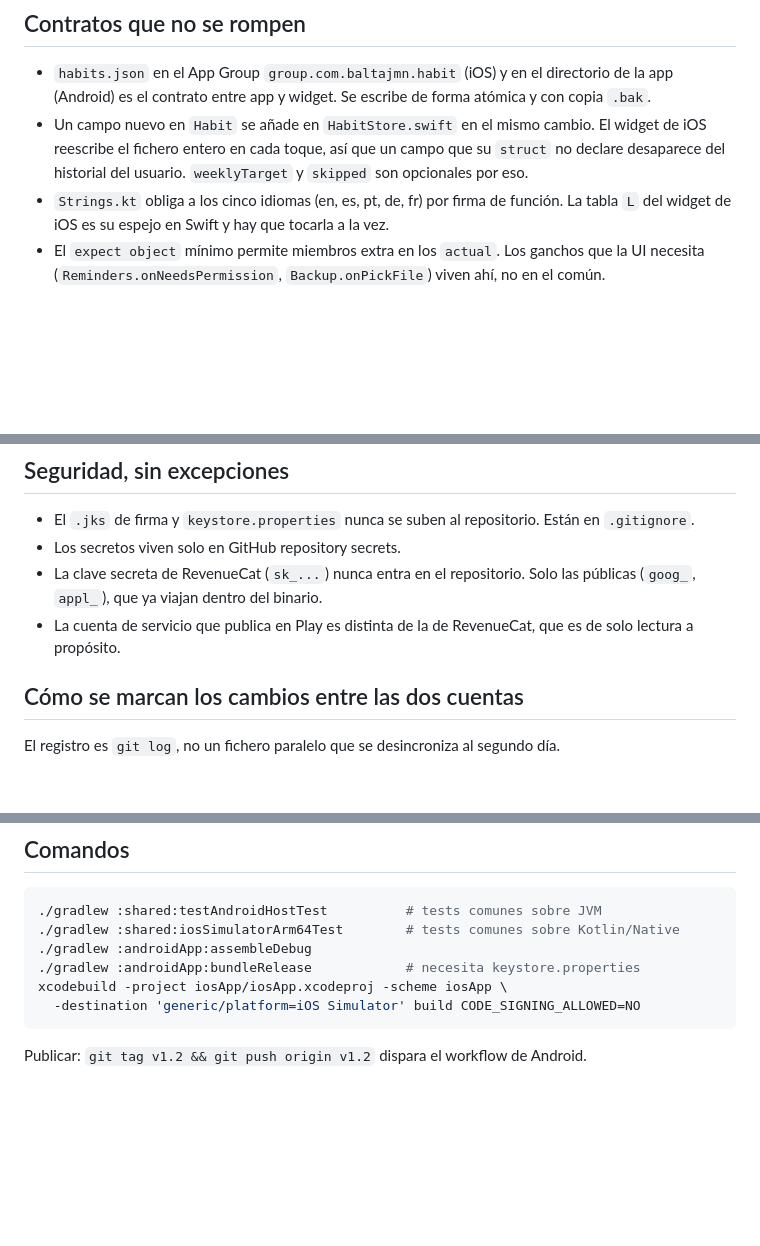
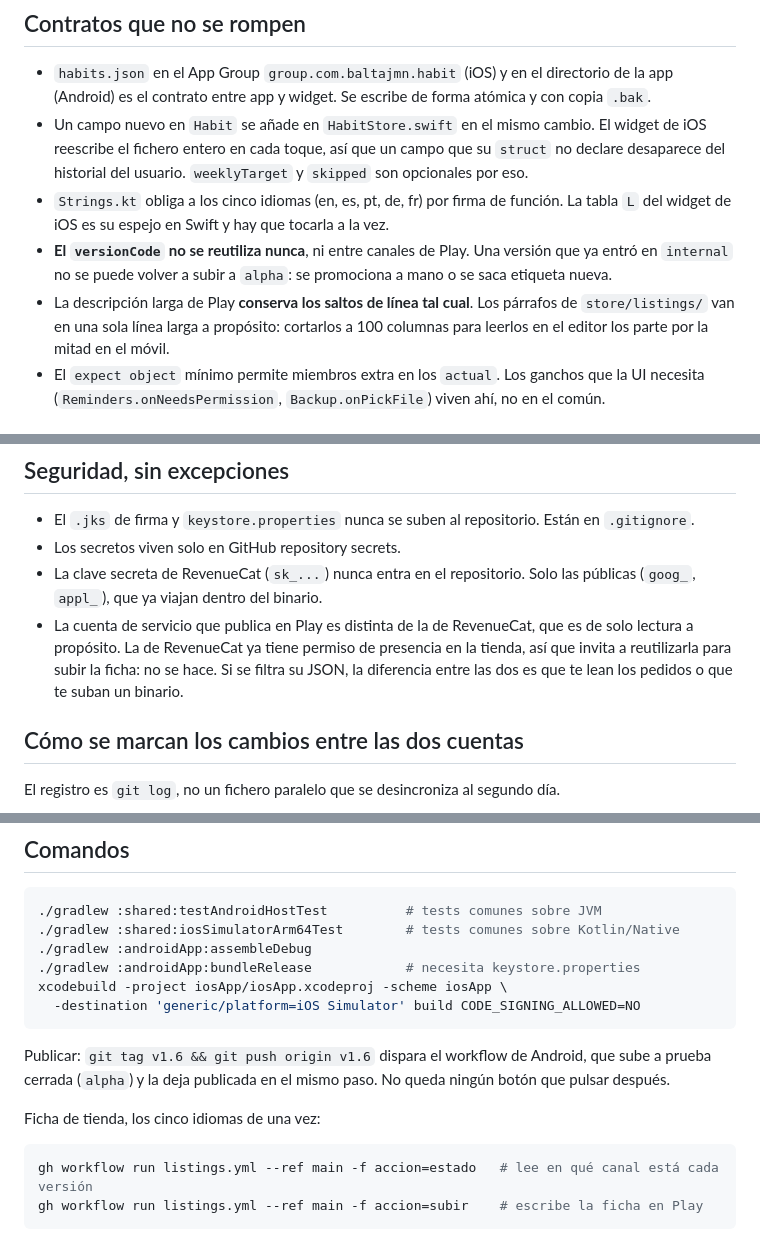
Before and after one commit to BaltaJmn/quilt, a Markdown page: CLAUDE.md, 3 parts joined by grey strips. GitHub-like rendering; blank space fills up the shorter version.

````diff
--- a/CLAUDE.md
+++ b/CLAUDE.md
@@ -35,6 +36,11 @@ no en el chat.
   del historial del usuario. `weeklyTarget` y `skipped` son opcionales por eso.
 - `Strings.kt` obliga a los cinco idiomas (en, es, pt, de, fr) por firma de función. La tabla `L`
   del widget de iOS es su espejo en Swift y hay que tocarla a la vez.
+- **El `versionCode` no se reutiliza nunca**, ni entre canales de Play. Una versión que ya entró en
+  `internal` no se puede volver a subir a `alpha`: se promociona a mano o se saca etiqueta nueva.
+- La descripción larga de Play **conserva los saltos de línea tal cual**. Los párrafos de
+  `store/listings/` van en una sola línea larga a propósito: cortarlos a 100 columnas para leerlos
+  en el editor los parte por la mitad en el móvil.
 - El `expect object` mínimo permite miembros extra en los `actual`. Los ganchos que la UI necesita
   (`Reminders.onNeedsPermission`, `Backup.onPickFile`) viven ahí, no en el común.
 
@@ -66,7 +72,9 @@ Dos reglas que cuestan una tarde si se olvidan:
 - La clave secreta de RevenueCat (`sk_...`) nunca entra en el repositorio. Solo las públicas
   (`goog_`, `appl_`), que ya viajan dentro del binario.
 - La cuenta de servicio que publica en Play es distinta de la de RevenueCat, que es de solo
-  lectura a propósito.
+  lectura a propósito. La de RevenueCat ya tiene permiso de presencia en la tienda, así que invita a
+  reutilizarla para subir la ficha: no se hace. Si se filtra su JSON, la diferencia entre las dos es
+  que te lean los pedidos o que te suban un binario.
 
 ## Cómo se marcan los cambios entre las dos cuentas
 
@@ -106,4 +114,12 @@ xcodebuild -project iosApp/iosApp.xcodeproj -scheme iosApp \
   -destination 'generic/platform=iOS Simulator' build CODE_SIGNING_ALLOWED=NO
 ```
 
-Publicar: `git tag v1.2 && git push origin v1.2` dispara el workflow de Android.
+Publicar: `git tag v1.6 && git push origin v1.6` dispara el workflow de Android, que sube a prueba
+cerrada (`alpha`) y la deja publicada en el mismo paso. No queda ningún botón que pulsar después.
+
+Ficha de tienda, los cinco idiomas de una vez:
+
+```bash
+gh workflow run listings.yml --ref main -f accion=estado   # lee en qué canal está cada versión
+gh workflow run listings.yml --ref main -f accion=subir    # escribe la ficha en Play
+```
````
Also changed, not shown: other parts of CLAUDE.md (+1 -0 lines), store/ci.md (+13 -0 lines), store/lanzamiento.md (+23 -18 lines).
